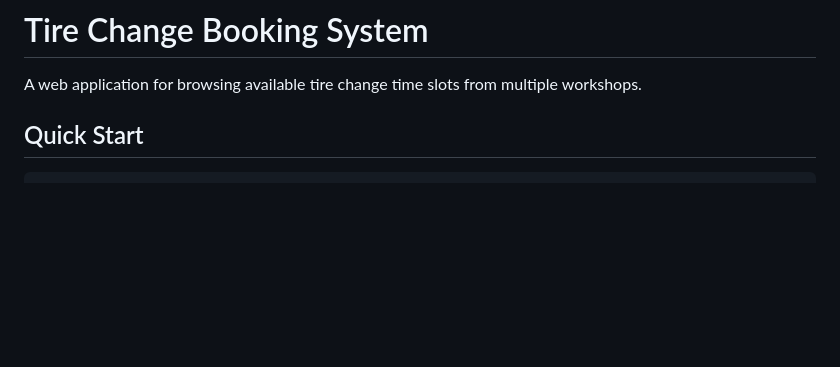
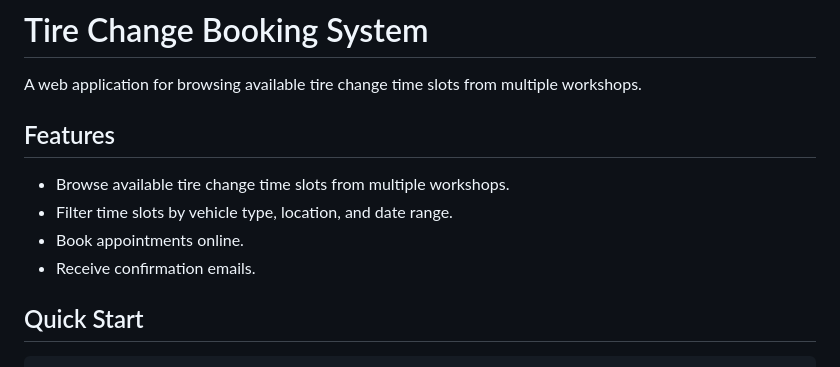
Before and after one commit to mitselek/smit-rehvivahetus, a Markdown page: README.md, the part around the change. Drawn GitHub-style; blank space fills up the shorter version.

Commit message:
describe main features

````diff
--- a/README.md
+++ b/README.md
@@ -1,6 +1,13 @@
 # Tire Change Booking System
 
 A web application for browsing available tire change time slots from multiple workshops.
+
+## Features
+
+-   Browse available tire change time slots from multiple workshops.
+-   Filter time slots by vehicle type, location, and date range.
+-   Book appointments online.
+-   Receive confirmation emails.
 
 ## Quick Start
 ```bash
````
